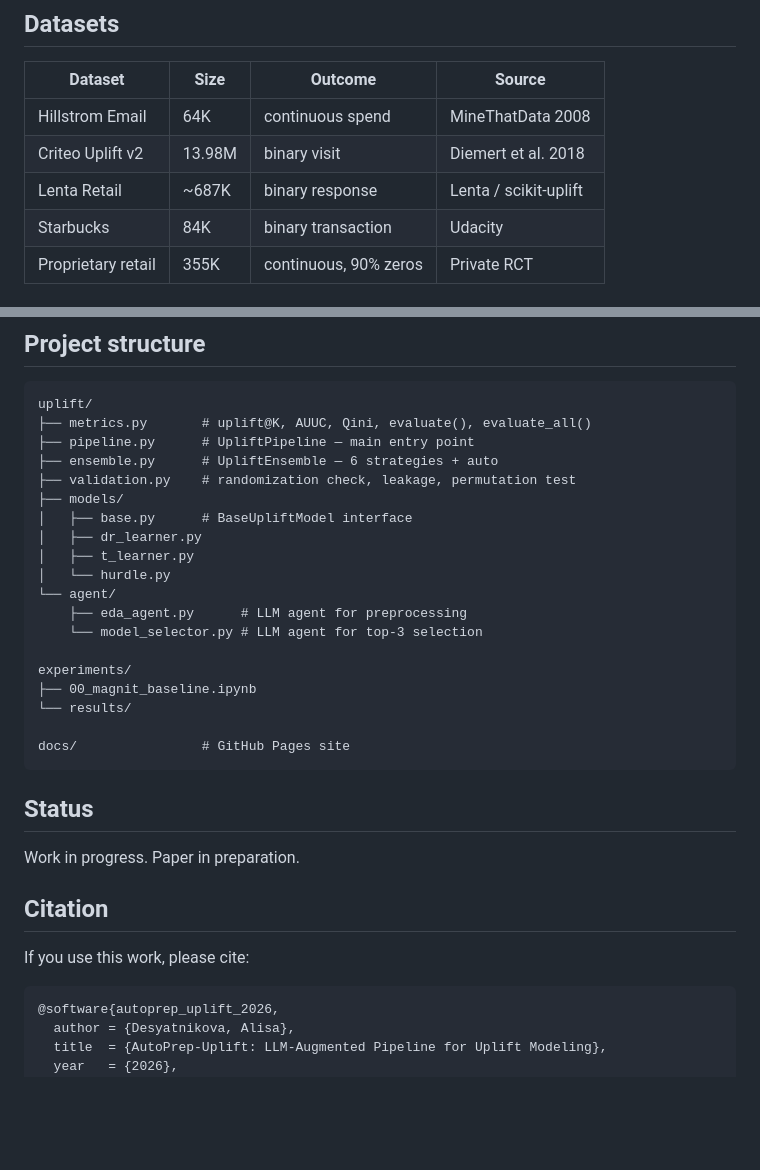
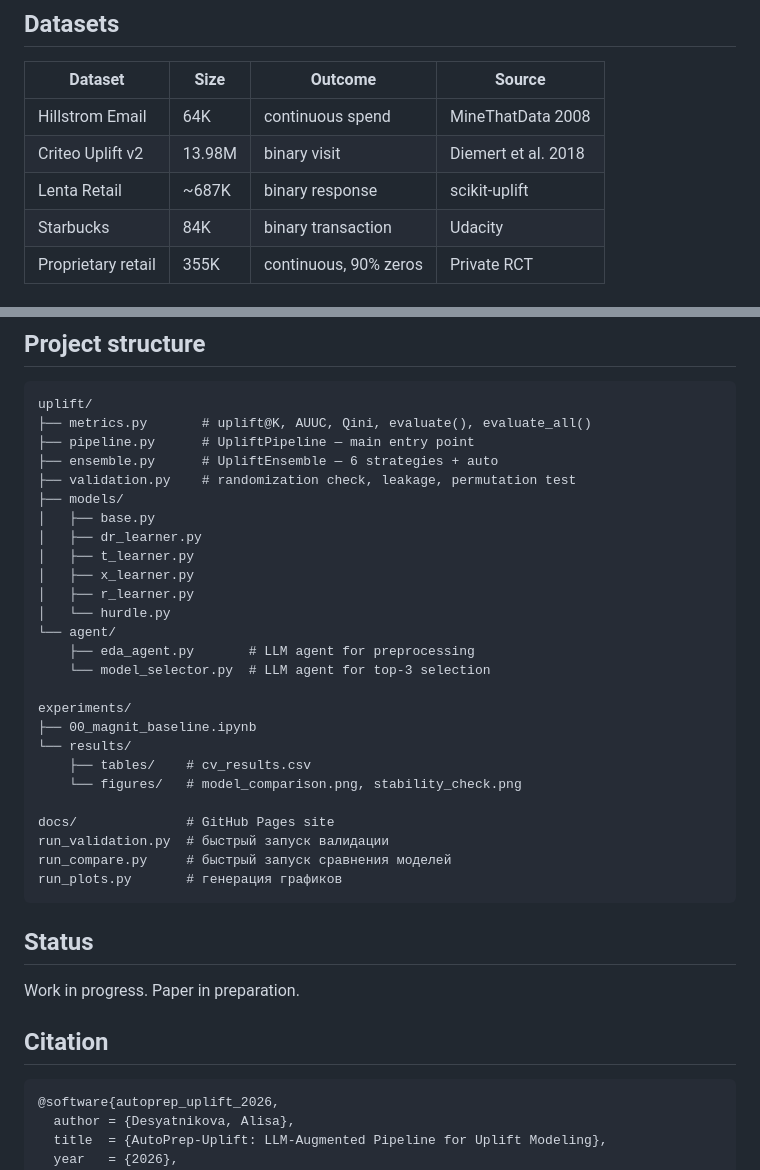
Before and after one commit to allisksks/autoprep-uplift, a Markdown page: README.md, 2 parts joined by grey strips. Drawn GitHub-style; blank space fills up the shorter version.

````diff
--- a/README.md
+++ b/README.md
@@ -122,7 +177,7 @@ result = repeated_cv(X, y, w, model_fn, n_repeats=3, n_folds=3)
 |---------|------|---------|--------|
 | Hillstrom Email | 64K | continuous spend | MineThatData 2008 |
 | Criteo Uplift v2 | 13.98M | binary visit | Diemert et al. 2018 |
-| Lenta Retail | ~687K | binary response | Lenta / scikit-uplift |
+| Lenta Retail | ~687K | binary response | scikit-uplift |
 | Starbucks | 84K | binary transaction | Udacity |
 | Proprietary retail | 355K | continuous, 90% zeros | Private RCT |
 
@@ -143,19 +198,26 @@ uplift/
 ├── ensemble.py      # UpliftEnsemble — 6 strategies + auto
 ├── validation.py    # randomization check, leakage, permutation test
 ├── models/
-│   ├── base.py      # BaseUpliftModel interface
+│   ├── base.py
 │   ├── dr_learner.py
 │   ├── t_learner.py
+│   ├── x_learner.py
+│   ├── r_learner.py
 │   └── hurdle.py
 └── agent/
-    ├── eda_agent.py      # LLM agent for preprocessing
-    └── model_selector.py # LLM agent for top-3 selection
+    ├── eda_agent.py       # LLM agent for preprocessing
+    └── model_selector.py  # LLM agent for top-3 selection
 
 experiments/
 ├── 00_magnit_baseline.ipynb
 └── results/
+    ├── tables/    # cv_results.csv
+    └── figures/   # model_comparison.png, stability_check.png
 
-docs/                # GitHub Pages site
+docs/              # GitHub Pages site
+run_validation.py  # быстрый запуск валидации
+run_compare.py     # быстрый запуск сравнения моделей
+run_plots.py       # генерация графиков
 ```
 
 ## Status
@@ -164,7 +226,6 @@ Work in progress. Paper in preparation.
 
 ## Citation
 
-If you use this work, please cite:
 ```bibtex
 @software{autoprep_uplift_2026,
   author = {Desyatnikova, Alisa},
````
Also changed, not shown: other parts of README.md (+91 -36 lines).
